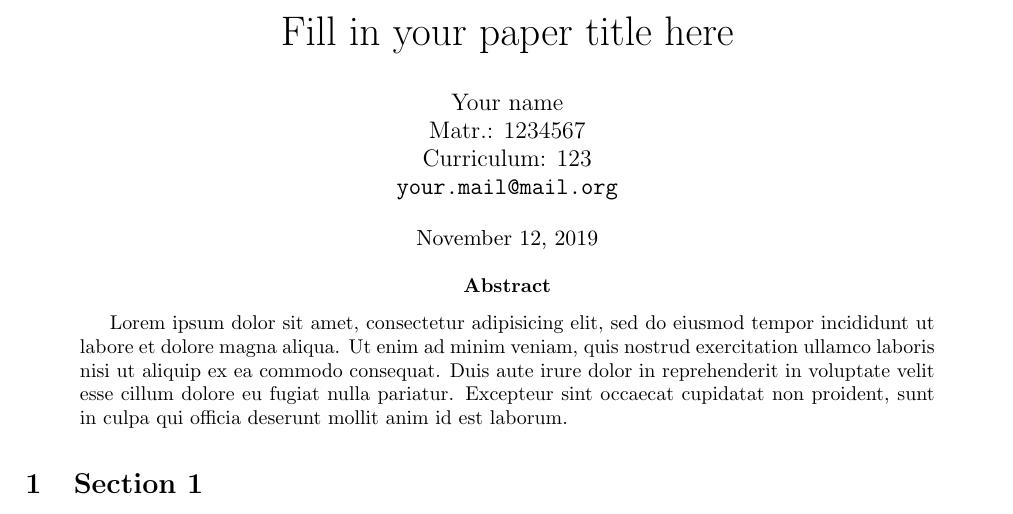
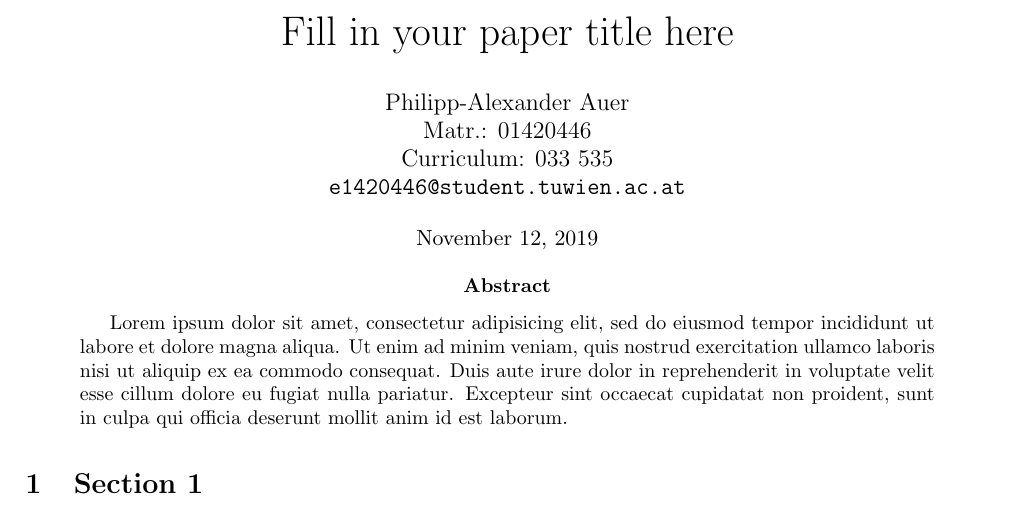
Before and after one commit to SBird1337/Paper-on-Affinity-Propagation, a LaTeX paper (paper/se-scientific-affinity-paper.tex): part of the page, cut so that both start at the same text. Compiled offline with pdfLaTeX.

Commit message:
update .gitignore, fill out term template

```diff
--- a/paper/se-scientific-affinity-paper.tex
+++ b/paper/se-scientific-affinity-paper.tex
@@ -6,10 +6,10 @@
 %opening
 \title{Fill in your paper title here}
 \author{
- \authorname{Your name} \\
- \studentnumber{1234567} \\
- \curriculum{123} \\
- \email{your.mail@mail.org}
+ \authorname{Philipp-Alexander Auer} \\
+ \studentnumber{01420446} \\
+ \curriculum{033 535} \\
+ \email{e1420446@student.tuwien.ac.at}
 }
 
 \begin{document}
```
Also changed, not shown: 1 other file.
